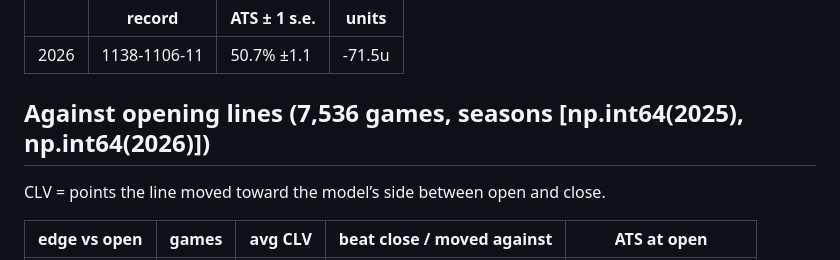
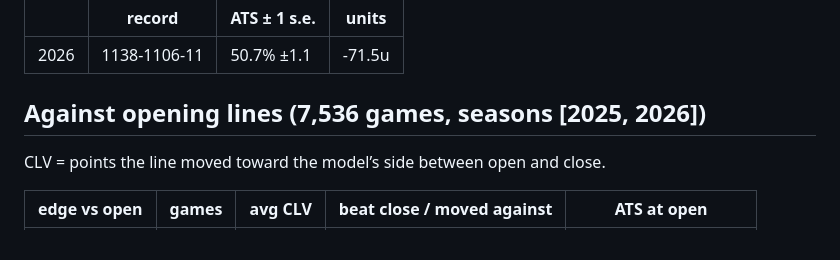
Before and after one commit to clerksrat/SAIF, a Markdown page: cbb/backtest_report.md, the part around the change. Drawn GitHub-style.

Commit message:
CBB backtest report: clean up season labels
Co-Authored-By: Claude Opus 5.5 <noreply@anthropic.com>
Claude-Session: https://claude.ai/code/session_0137Ay8YdfgDD13W24D55YWh

```diff
--- a/cbb/backtest_report.md
+++ b/cbb/backtest_report.md
@@ -101,7 +101,7 @@ Parameters (picked by the 2022-25 MAE grid: k_prior 6, carry 0.85 was best of 12
 |---|---|---|---|
 | 2026 | 1138-1106-11 | 50.7% ±1.1 | -71.5u |
 
-## Against opening lines (7,536 games, seasons [np.int64(2025), np.int64(2026)])
+## Against opening lines (7,536 games, seasons [2025, 2026])
 
 CLV = points the line moved toward the model’s side between open and close.
 
```
